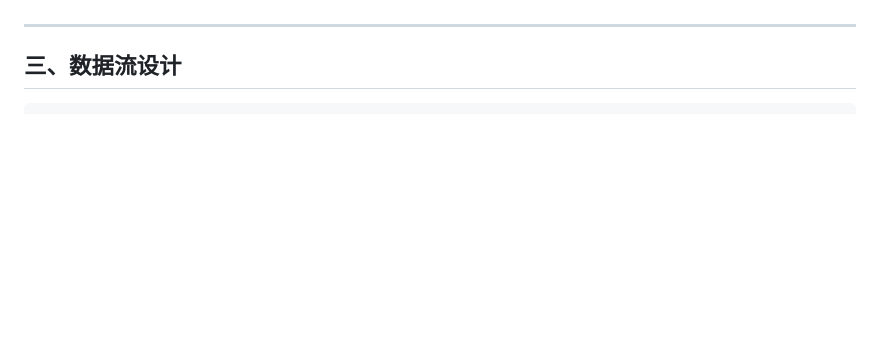
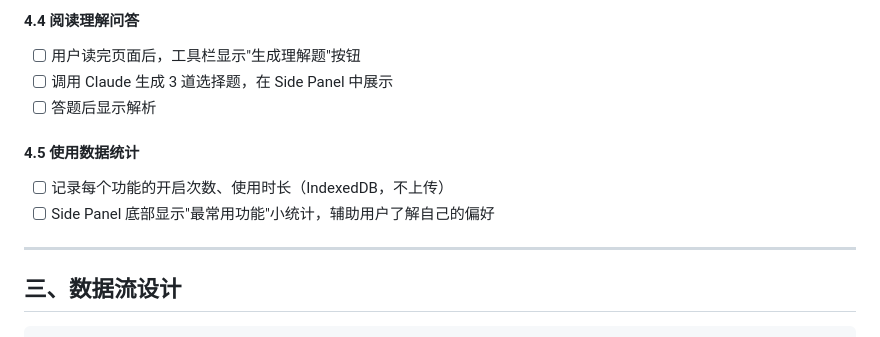
Before and after one commit to LylesZhang/Argus, a Markdown page: DESIGN.md, the part around one of its changes. GitHub-like rendering; blank space fills up the shorter version.

```diff
--- a/DESIGN.md
+++ b/DESIGN.md
@@ -80,3 +160,11 @@
+#### 4.4 阅读理解问答
+- [ ] 用户读完页面后，工具栏显示"生成理解题"按钮
+- [ ] 调用 Claude 生成 3 道选择题，在 Side Panel 中展示
+- [ ] 答题后显示解析
+
+#### 4.5 使用数据统计
+- [ ] 记录每个功能的开启次数、使用时长（IndexedDB，不上传）
+- [ ] Side Panel 底部显示"最常用功能"小统计，辅助用户了解自己的偏好
 
 ---
 
```
Also changed, not shown: other parts of DESIGN.md (+111 -31 lines).
